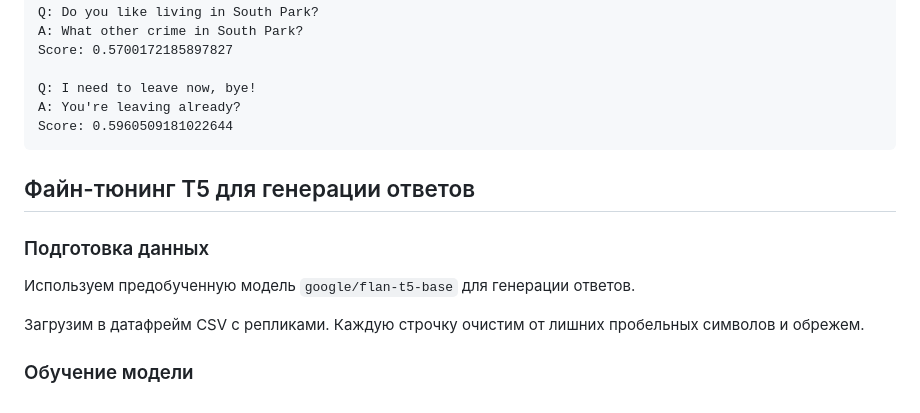
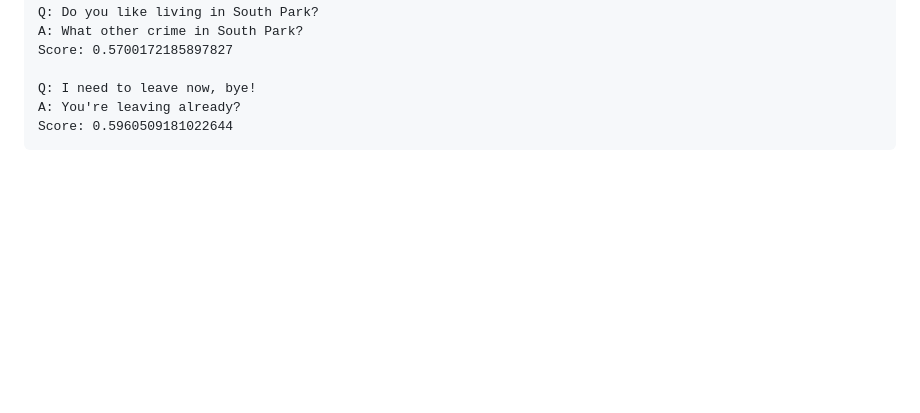
Before and after one commit to ioababnekh/nlphw1, a Markdown page: README.md, the part around the change. Rendered like a GitHub page; blank space fills up the shorter version.

```diff
--- a/README.md
+++ b/README.md
@@ -79,13 +79,3 @@
     Q: I need to leave now, bye!
     A: You're leaving already?
     Score: 0.5960509181022644
-
-## Файн-тюнинг T5 для генерации ответов
-
-### Подготовка данных
-
-Используем предобученную модель `google/flan-t5-base` для генерации ответов.
-
-Загрузим в датафрейм CSV с репликами. Каждую строчку очистим от лишних пробельных символов и обрежем.
-
-### Обучение модели
```
